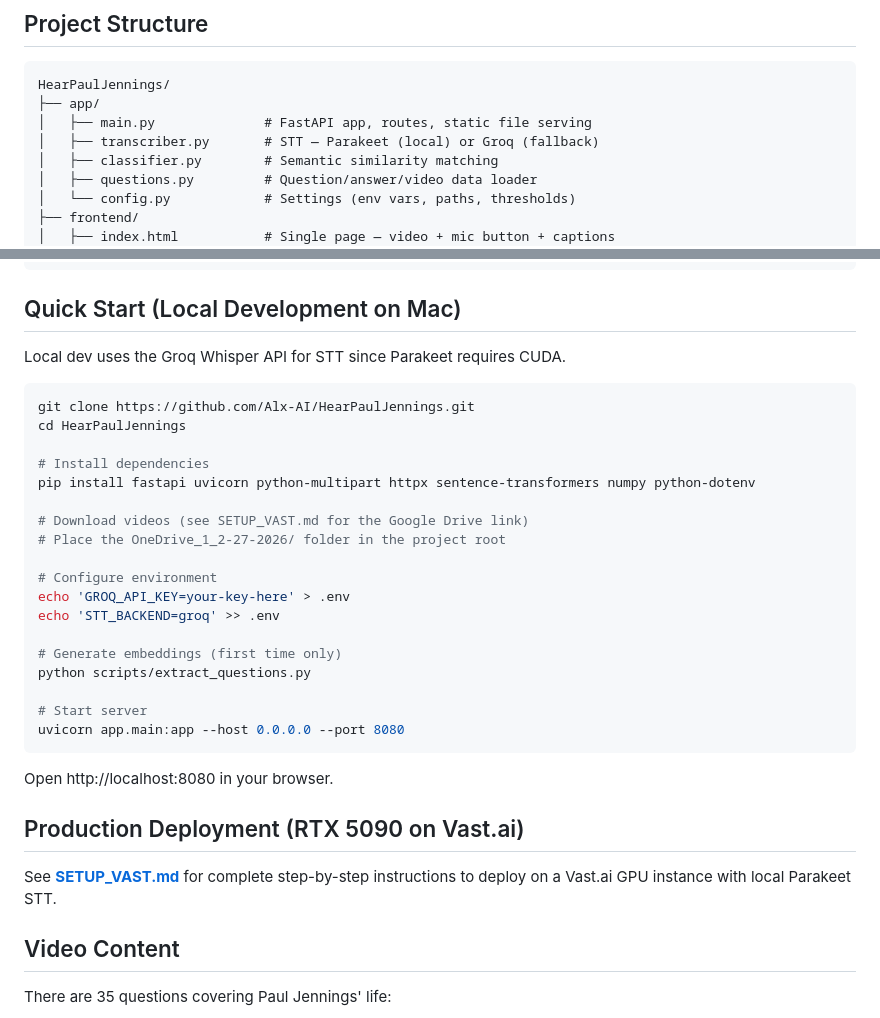
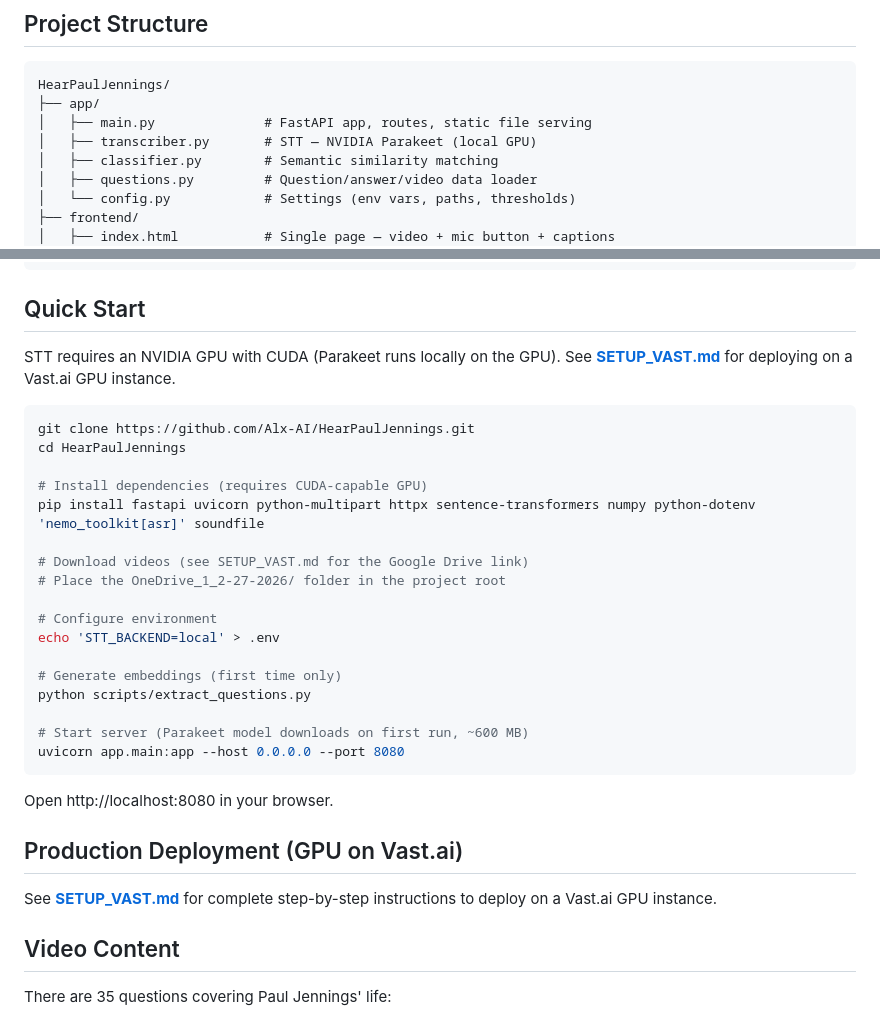
Before and after one commit to Alx-AI/HearPaulJennings, a Markdown page: README.md, 2 parts joined by grey strips. Rendered like a GitHub page.

Commit message:
Docs: require local NeMo/Parakeet STT, remove Groq API references
GPU with CUDA is required. STT runs locally via NVIDIA Parakeet.
No external API keys needed.

Co-Authored-By: Claude Opus 4.6 <noreply@anthropic.com>

````diff
--- a/README.md
+++ b/README.md
@@ -35,7 +35,7 @@ Browser (mic) → FastAPI Backend → Parakeet STT (local GPU)
 HearPaulJennings/
 ├── app/
 │   ├── main.py              # FastAPI app, routes, static file serving
-│   ├── transcriber.py       # STT — Parakeet (local) or Groq (fallback)
+│   ├── transcriber.py       # STT — NVIDIA Parakeet (local GPU)
 │   ├── classifier.py        # Semantic similarity matching
 │   ├── questions.py         # Question/answer/video data loader
 │   └── config.py            # Settings (env vars, paths, thresholds)
@@ -59,36 +59,35 @@ HearPaulJennings/
 └── SETUP_VAST.md            # Step-by-step deployment guide
 ```
 
-## Quick Start (Local Development on Mac)
+## Quick Start
 
-Local dev uses the Groq Whisper API for STT since Parakeet requires CUDA.
+STT requires an NVIDIA GPU with CUDA (Parakeet runs locally on the GPU). See **[SETUP_VAST.md](SETUP_VAST.md)** for deploying on a Vast.ai GPU instance.
 
 ```bash
 git clone https://github.com/Alx-AI/HearPaulJennings.git
 cd HearPaulJennings
 
-# Install dependencies
-pip install fastapi uvicorn python-multipart httpx sentence-transformers numpy python-dotenv
+# Install dependencies (requires CUDA-capable GPU)
+pip install fastapi uvicorn python-multipart httpx sentence-transformers numpy python-dotenv 'nemo_toolkit[asr]' soundfile
 
 # Download videos (see SETUP_VAST.md for the Google Drive link)
 # Place the OneDrive_1_2-27-2026/ folder in the project root
 
 # Configure environment
-echo 'GROQ_API_KEY=your-key-here' > .env
-echo 'STT_BACKEND=groq' >> .env
+echo 'STT_BACKEND=local' > .env
 
 # Generate embeddings (first time only)
 python scripts/extract_questions.py
 
-# Start server
+# Start server (Parakeet model downloads on first run, ~600 MB)
 uvicorn app.main:app --host 0.0.0.0 --port 8080
 ```
 
 Open http://localhost:8080 in your browser.
 
-## Production Deployment (RTX 5090 on Vast.ai)
+## Production Deployment (GPU on Vast.ai)
 
-See **[SETUP_VAST.md](SETUP_VAST.md)** for complete step-by-step instructions to deploy on a Vast.ai GPU instance with local Parakeet STT.
+See **[SETUP_VAST.md](SETUP_VAST.md)** for complete step-by-step instructions to deploy on a Vast.ai GPU instance.
 
 ## Video Content
 
````
Also changed, not shown: SETUP_VAST.md (+7 -6 lines).
